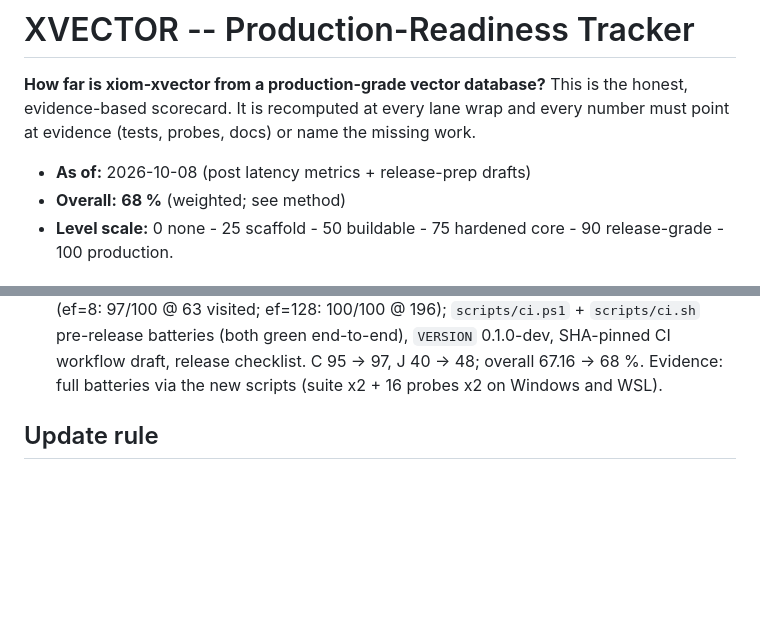
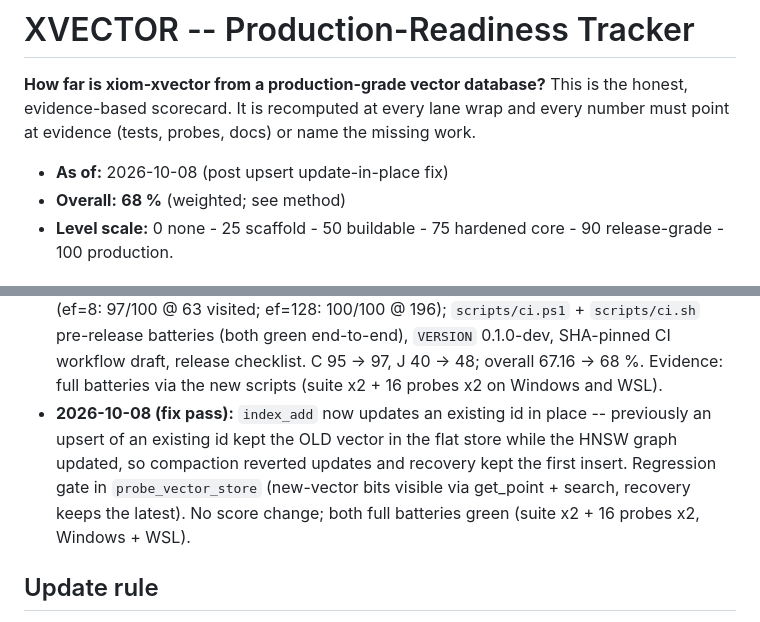
Before and after one commit to xiom-projects/xiom-xvector, a Markdown page: docs/PRODUCTION-READINESS.md, 2 parts joined by grey strips. Drawn GitHub-style; blank space fills up the shorter version.

```diff
--- a/docs/PRODUCTION-READINESS.md
+++ b/docs/PRODUCTION-READINESS.md
@@ -8,7 +8,7 @@ This is the honest, evidence-based scorecard. It is recomputed at every lane
 wrap and every number must point at evidence (tests, probes, docs) or name
 the missing work.
 
-- **As of:** 2026-10-08 (post latency metrics + release-prep drafts)
+- **As of:** 2026-10-08 (post upsert update-in-place fix)
 - **Overall:** **68 %** (weighted; see method)
 - **Level scale:** 0 none - 25 scaffold - 50 buildable - 75 hardened core -
   90 release-grade - 100 production.
@@ -322,6 +322,13 @@ extraction with the packages lane.
   release checklist. C 95 -> 97, J 40 -> 48; overall 67.16 -> 68 %.
   Evidence: full batteries via the new scripts (suite x2 + 16 probes x2 on
   Windows and WSL).
+- **2026-10-08 (fix pass):** `index_add` now updates an existing id in
+  place -- previously an upsert of an existing id kept the OLD vector in
+  the flat store while the HNSW graph updated, so compaction reverted
+  updates and recovery kept the first insert. Regression gate in
+  `probe_vector_store` (new-vector bits visible via get_point + search,
+  recovery keeps the latest). No score change; both full batteries green
+  (suite x2 + 16 probes x2, Windows + WSL).
 
 ## Update rule
 
```
Also changed, not shown: SESSION.md (+9 -2 lines), SPEC.md (+1 -1 lines).
